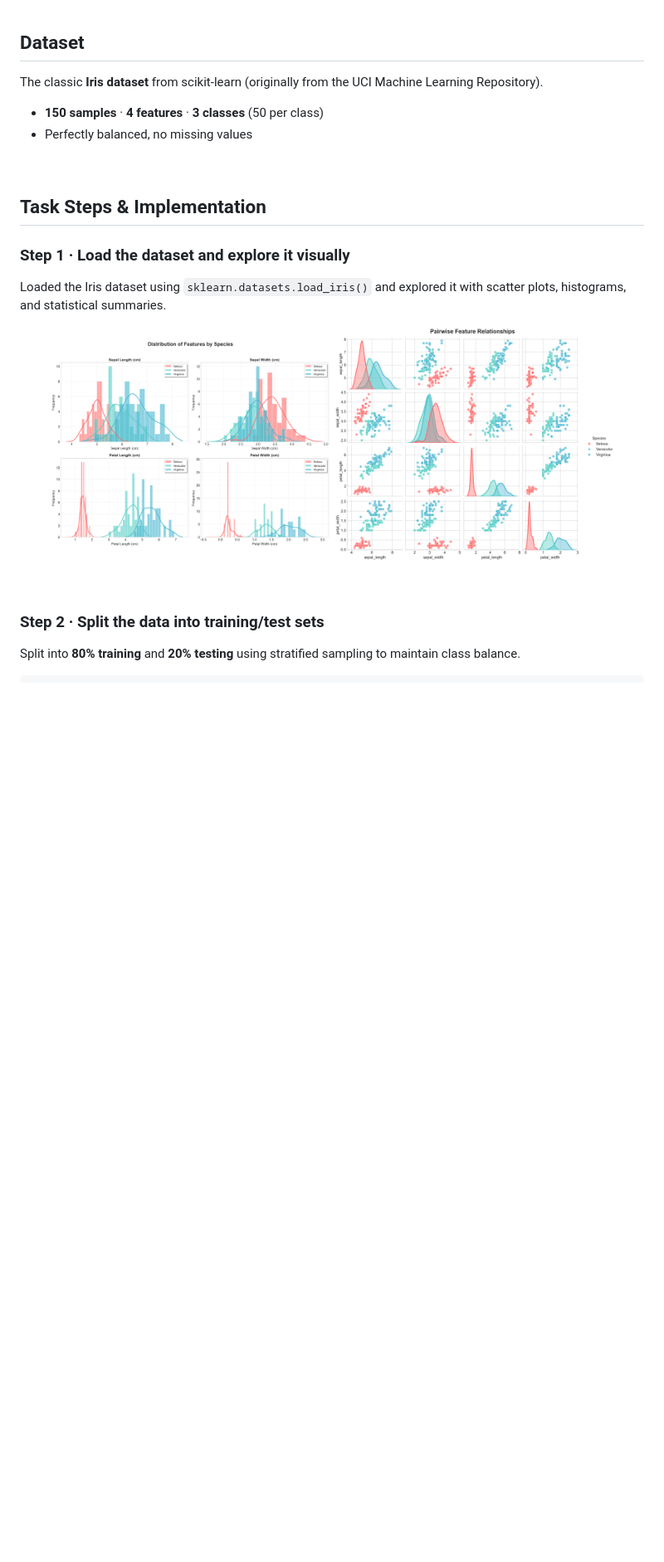
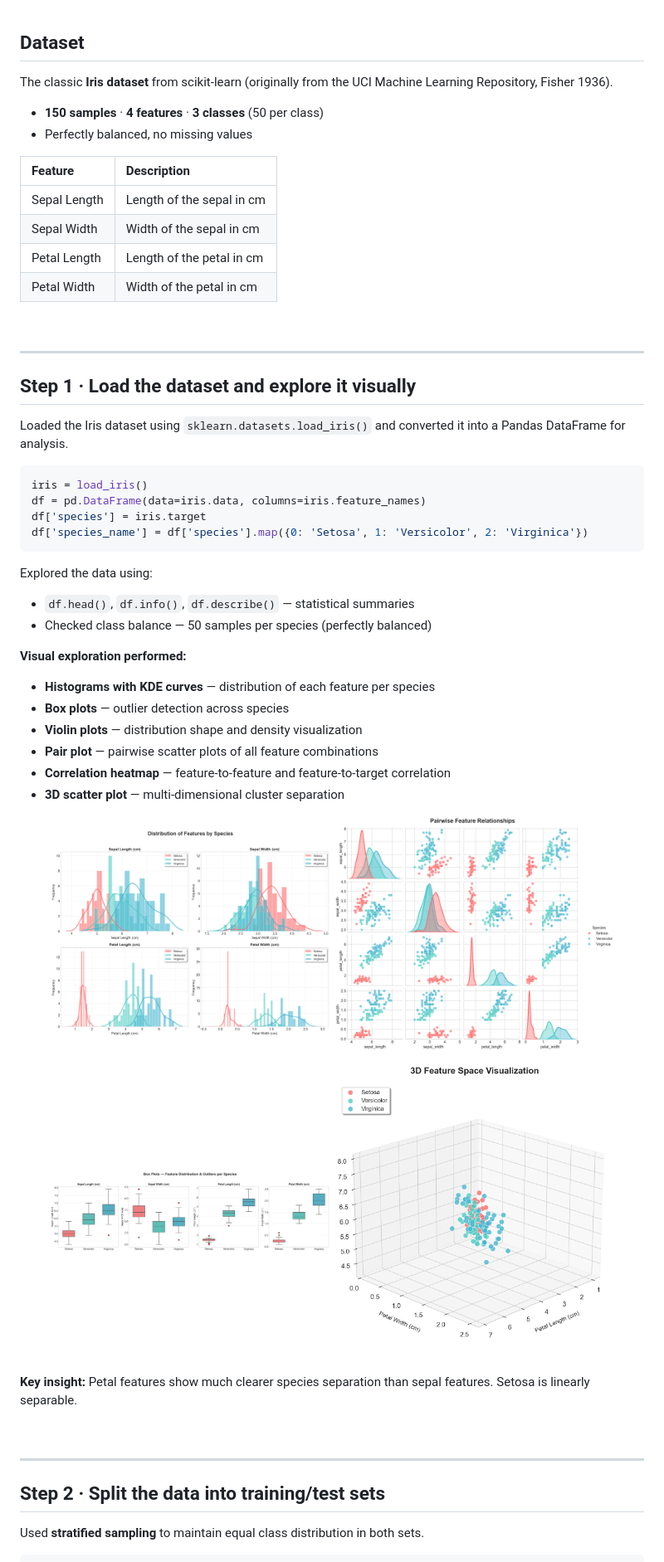
Before and after one commit to PollreddySreeja/QSkill-Internship, a Markdown page: Task1_Iris_Classification/README.md, the part around one of its changes. Shown at 83% size. Drawn GitHub-style; blank space fills up the shorter version.

````diff
--- a/Task1_Iris_Classification/README.md
+++ b/Task1_Iris_Classification/README.md
@@ -22,28 +22,63 @@ Build a classifier that distinguishes between three iris flower species based on
 
 ## Dataset
 
-The classic **Iris dataset** from scikit-learn (originally from the UCI Machine Learning Repository).
+The classic **Iris dataset** from scikit-learn (originally from the UCI Machine Learning Repository, Fisher 1936).
 
 - **150 samples** · **4 features** · **3 classes** (50 per class)
 - Perfectly balanced, no missing values
 
+| Feature | Description |
+|:--------|:------------|
+| Sepal Length | Length of the sepal in cm |
+| Sepal Width | Width of the sepal in cm |
+| Petal Length | Length of the petal in cm |
+| Petal Width | Width of the petal in cm |
+
 <br>
 
-## Task Steps & Implementation
+---
 
-### Step 1 · Load the dataset and explore it visually
+## Step 1 · Load the dataset and explore it visually
 
-Loaded the Iris dataset using `sklearn.datasets.load_iris()` and explored it with scatter plots, histograms, and statistical summaries.
+Loaded the Iris dataset using `sklearn.datasets.load_iris()` and converted it into a Pandas DataFrame for analysis.
+
+```python
+iris = load_iris()
+df = pd.DataFrame(data=iris.data, columns=iris.feature_names)
+df['species'] = iris.target
+df['species_name'] = df['species'].map({0: 'Setosa', 1: 'Versicolor', 2: 'Virginica'})
+```
+
+Explored the data using:
+- `df.head()`, `df.info()`, `df.describe()` — statistical summaries
+- Checked class balance — 50 samples per species (perfectly balanced)
+
+**Visual exploration performed:**
+
+- **Histograms with KDE curves** — distribution of each feature per species
+- **Box plots** — outlier detection across species
+- **Violin plots** — distribution shape and density visualization
+- **Pair plot** — pairwise scatter plots of all feature combinations
+- **Correlation heatmap** — feature-to-feature and feature-to-target correlation
+- **3D scatter plot** — multi-dimensional cluster separation
 
 <p align="center">
   <img src="01_feature_distributions.png" width="45%" />
   <img src="04_pair_plot.png" width="45%" />
 </p>
+<p align="center">
+  <img src="02_box_plots.png" width="45%" />
+  <img src="06_3d_scatter.png" width="45%" />
+</p>
+
+**Key insight:** Petal features show much clearer species separation than sepal features. Setosa is linearly separable.
 
 <br>
 
-### Step 2 · Split the data into training/test sets
+---
 
-Split into **80% training** and **20% testing** using stratified sampling to maintain class balance.
+## Step 2 · Split the data into training/test sets
+
+Used **stratified sampling** to maintain equal class distribution in both sets.
 
 ```python
````
Also changed, not shown: other parts of Task1_Iris_Classification/README.md (+112 -26 lines).
